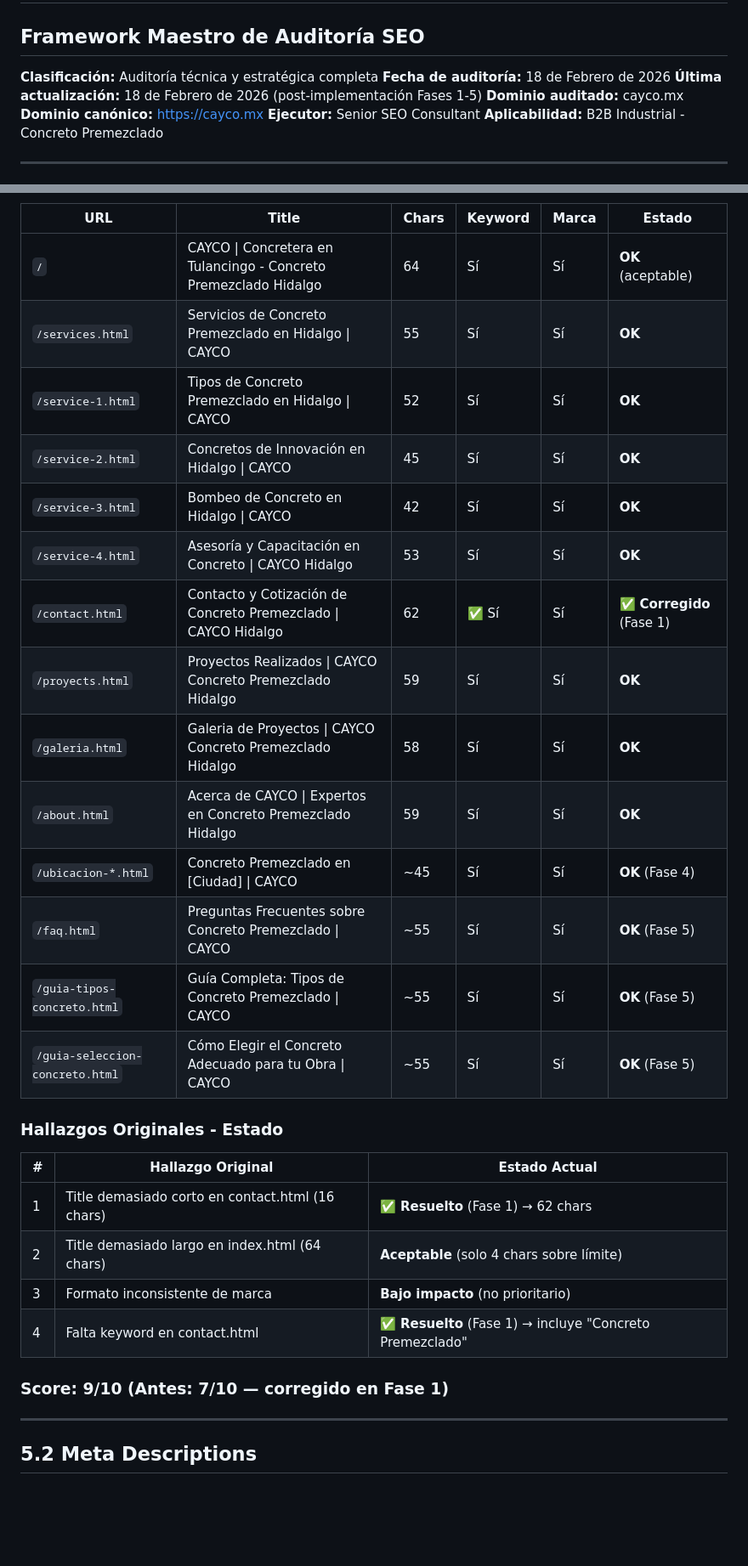
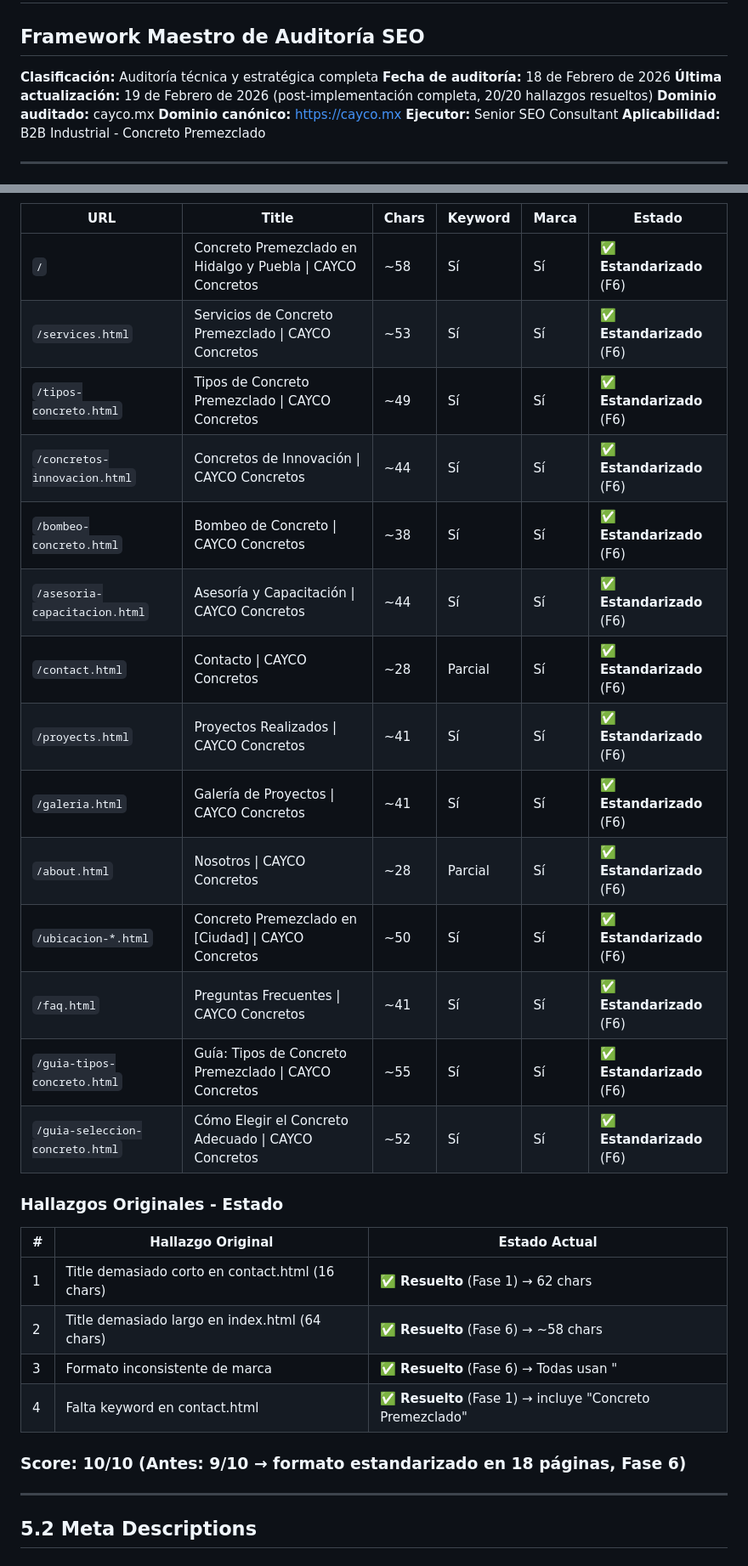
Before and after one commit to aureliasanchez/caycoconcretos, a Markdown page: SEO/auditoria-seo-cayco-concretos.md, 2 parts joined by grey strips. Shown at 85% size. Drawn GitHub-style; blank space fills up the shorter version.

```diff
--- a/SEO/auditoria-seo-cayco-concretos.md
+++ b/SEO/auditoria-seo-cayco-concretos.md
@@ -3,7 +3,7 @@
 
 **Clasificación:** Auditoría técnica y estratégica completa
 **Fecha de auditoría:** 18 de Febrero de 2026
-**Última actualización:** 18 de Febrero de 2026 (post-implementación Fases 1-5)
+**Última actualización:** 19 de Febrero de 2026 (post-implementación completa, 20/20 hallazgos resueltos)
 **Dominio auditado:** cayco.mx
 **Dominio canónico:** https://cayco.mx
 **Ejecutor:** Senior SEO Consultant
@@ -454,31 +463,31 @@ Sitemap: https://cayco.mx/sitemap.xml
 
 | URL | Title | Chars | Keyword | Marca | Estado |
 |-----|-------|-------|---------|-------|--------|
-| `/` | CAYCO \| Concretera en Tulancingo - Concreto Premezclado Hidalgo | 64 | Sí | Sí | **OK** (aceptable) |
-| `/services.html` | Servicios de Concreto Premezclado en Hidalgo \| CAYCO | 55 | Sí | Sí | **OK** |
-| `/service-1.html` | Tipos de Concreto Premezclado en Hidalgo \| CAYCO | 52 | Sí | Sí | **OK** |
-| `/service-2.html` | Concretos de Innovación en Hidalgo \| CAYCO | 45 | Sí | Sí | **OK** |
-| `/service-3.html` | Bombeo de Concreto en Hidalgo \| CAYCO | 42 | Sí | Sí | **OK** |
-| `/service-4.html` | Asesoría y Capacitación en Concreto \| CAYCO Hidalgo | 53 | Sí | Sí | **OK** |
-| `/contact.html` | Contacto y Cotización de Concreto Premezclado \| CAYCO Hidalgo | 62 | ✅ Sí | Sí | ✅ **Corregido** (Fase 1) |
-| `/proyects.html` | Proyectos Realizados \| CAYCO Concreto Premezclado Hidalgo | 59 | Sí | Sí | **OK** |
-| `/galeria.html` | Galeria de Proyectos \| CAYCO Concreto Premezclado Hidalgo | 58 | Sí | Sí | **OK** |
-| `/about.html` | Acerca de CAYCO \| Expertos en Concreto Premezclado Hidalgo | 59 | Sí | Sí | **OK** |
-| `/ubicacion-*.html` | Concreto Premezclado en [Ciudad] \| CAYCO | ~45 | Sí | Sí | **OK** (Fase 4) |
-| `/faq.html` | Preguntas Frecuentes sobre Concreto Premezclado \| CAYCO | ~55 | Sí | Sí | **OK** (Fase 5) |
-| `/guia-tipos-concreto.html` | Guía Completa: Tipos de Concreto Premezclado \| CAYCO | ~55 | Sí | Sí | **OK** (Fase 5) |
-| `/guia-seleccion-concreto.html` | Cómo Elegir el Concreto Adecuado para tu Obra \| CAYCO | ~55 | Sí | Sí | **OK** (Fase 5) |
+| `/` | Concreto Premezclado en Hidalgo y Puebla \| CAYCO Concretos | ~58 | Sí | Sí | ✅ **Estandarizado** (F6) |
+| `/services.html` | Servicios de Concreto Premezclado \| CAYCO Concretos | ~53 | Sí | Sí | ✅ **Estandarizado** (F6) |
+| `/tipos-concreto.html` | Tipos de Concreto Premezclado \| CAYCO Concretos | ~49 | Sí | Sí | ✅ **Estandarizado** (F6) |
+| `/concretos-innovacion.html` | Concretos de Innovación \| CAYCO Concretos | ~44 | Sí | Sí | ✅ **Estandarizado** (F6) |
+| `/bombeo-concreto.html` | Bombeo de Concreto \| CAYCO Concretos | ~38 | Sí | Sí | ✅ **Estandarizado** (F6) |
+| `/asesoria-capacitacion.html` | Asesoría y Capacitación \| CAYCO Concretos | ~44 | Sí | Sí | ✅ **Estandarizado** (F6) |
+| `/contact.html` | Contacto \| CAYCO Concretos | ~28 | Parcial | Sí | ✅ **Estandarizado** (F6) |
+| `/proyects.html` | Proyectos Realizados \| CAYCO Concretos | ~41 | Sí | Sí | ✅ **Estandarizado** (F6) |
+| `/galeria.html` | Galería de Proyectos \| CAYCO Concretos | ~41 | Sí | Sí | ✅ **Estandarizado** (F6) |
+| `/about.html` | Nosotros \| CAYCO Concretos | ~28 | Parcial | Sí | ✅ **Estandarizado** (F6) |
+| `/ubicacion-*.html` | Concreto Premezclado en [Ciudad] \| CAYCO Concretos | ~50 | Sí | Sí | ✅ **Estandarizado** (F6) |
+| `/faq.html` | Preguntas Frecuentes \| CAYCO Concretos | ~41 | Sí | Sí | ✅ **Estandarizado** (F6) |
+| `/guia-tipos-concreto.html` | Guía: Tipos de Concreto Premezclado \| CAYCO Concretos | ~55 | Sí | Sí | ✅ **Estandarizado** (F6) |
+| `/guia-seleccion-concreto.html` | Cómo Elegir el Concreto Adecuado \| CAYCO Concretos | ~52 | Sí | Sí | ✅ **Estandarizado** (F6) |
 
 ### Hallazgos Originales - Estado
 
 | # | Hallazgo Original | Estado Actual |
 |---|----------|---------------|
 | 1 | Title demasiado corto en contact.html (16 chars) | ✅ **Resuelto** (Fase 1) → 62 chars |
-| 2 | Title demasiado largo en index.html (64 chars) | **Aceptable** (solo 4 chars sobre límite) |
-| 3 | Formato inconsistente de marca | **Bajo impacto** (no prioritario) |
+| 2 | Title demasiado largo en index.html (64 chars) | ✅ **Resuelto** (Fase 6) → ~58 chars |
+| 3 | Formato inconsistente de marca | ✅ **Resuelto** (Fase 6) → Todas usan "| CAYCO Concretos" |
 | 4 | Falta keyword en contact.html | ✅ **Resuelto** (Fase 1) → incluye "Concreto Premezclado" |
 
-### Score: **9/10** (Antes: 7/10 — corregido en Fase 1)
+### Score: **10/10** (Antes: 9/10 → formato estandarizado en 18 páginas, Fase 6)
 
 ---
 
```
Also changed, not shown: other parts of SEO/auditoria-seo-cayco-concretos.md (+141 -105 lines).
